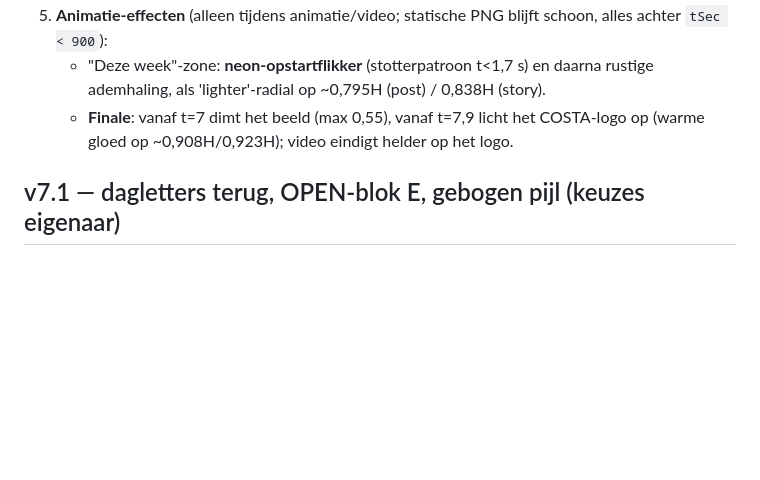
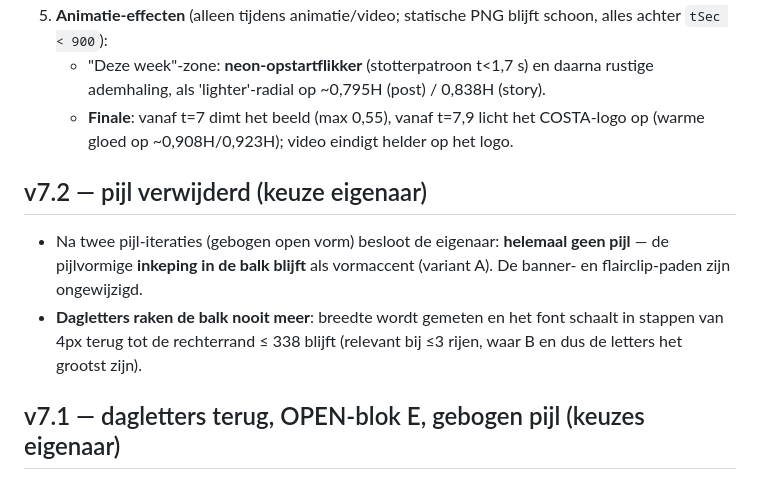
Before and after one commit to Mitchroelchatbot/Costa-Insta-Generator, a Markdown page: docs/costa-overdracht-v6.md, the part around the change. Drawn GitHub-style; blank space fills up the shorter version.

Commit message:
v7.2: pijl weg (inkeping blijft), dagletters schalen automatisch vrij van de balk
Co-Authored-By: Claude Fable 5 <noreply@anthropic.com>
Claude-Session: https://claude.ai/code/session_01144N448YDDynVX3qafhAnj

```diff
--- a/docs/costa-overdracht-v6.md
+++ b/docs/costa-overdracht-v6.md
@@ -13,6 +13,10 @@ Eén zelfstandig HTML-bestand (`costa-generator.html`, ~14 MB) voor Insta-post (
 5. **Animatie-effecten** (alleen tijdens animatie/video; statische PNG blijft schoon, alles achter `tSec < 900`):
    - "Deze week"-zone: **neon-opstartflikker** (stotterpatroon t<1,7 s) en daarna rustige ademhaling, als 'lighter'-radial op ~0,795H (post) / 0,838H (story).
    - **Finale**: vanaf t=7 dimt het beeld (max 0,55), vanaf t=7,9 licht het COSTA-logo op (warme gloed op ~0,908H/0,923H); video eindigt helder op het logo.
+
+## v7.2 — pijl verwijderd (keuze eigenaar)
+- Na twee pijl-iteraties (gebogen open vorm) besloot de eigenaar: **helemaal geen pijl** — de pijlvormige **inkeping in de balk blijft** als vormaccent (variant A). De banner- en flairclip-paden zijn ongewijzigd.
+- **Dagletters raken de balk nooit meer**: breedte wordt gemeten en het font schaalt in stappen van 4px terug tot de rechterrand ≤ 338 blijft (relevant bij ≤3 rijen, waar B en dus de letters het grootst zijn).
 
 ## v7.1 — dagletters terug, OPEN-blok E, gebogen pijl (keuzes eigenaar)
 - **Dagletters + datums terug naar Oswald 700** als aparte familie `CostaDay` (const `DAYF`); Lilita bleef voor titels/chips/badge/MORE INFO. Les: fontwissels nooit generiek doorvoeren — de eigenaar wilde alleen de títels anders.
```
